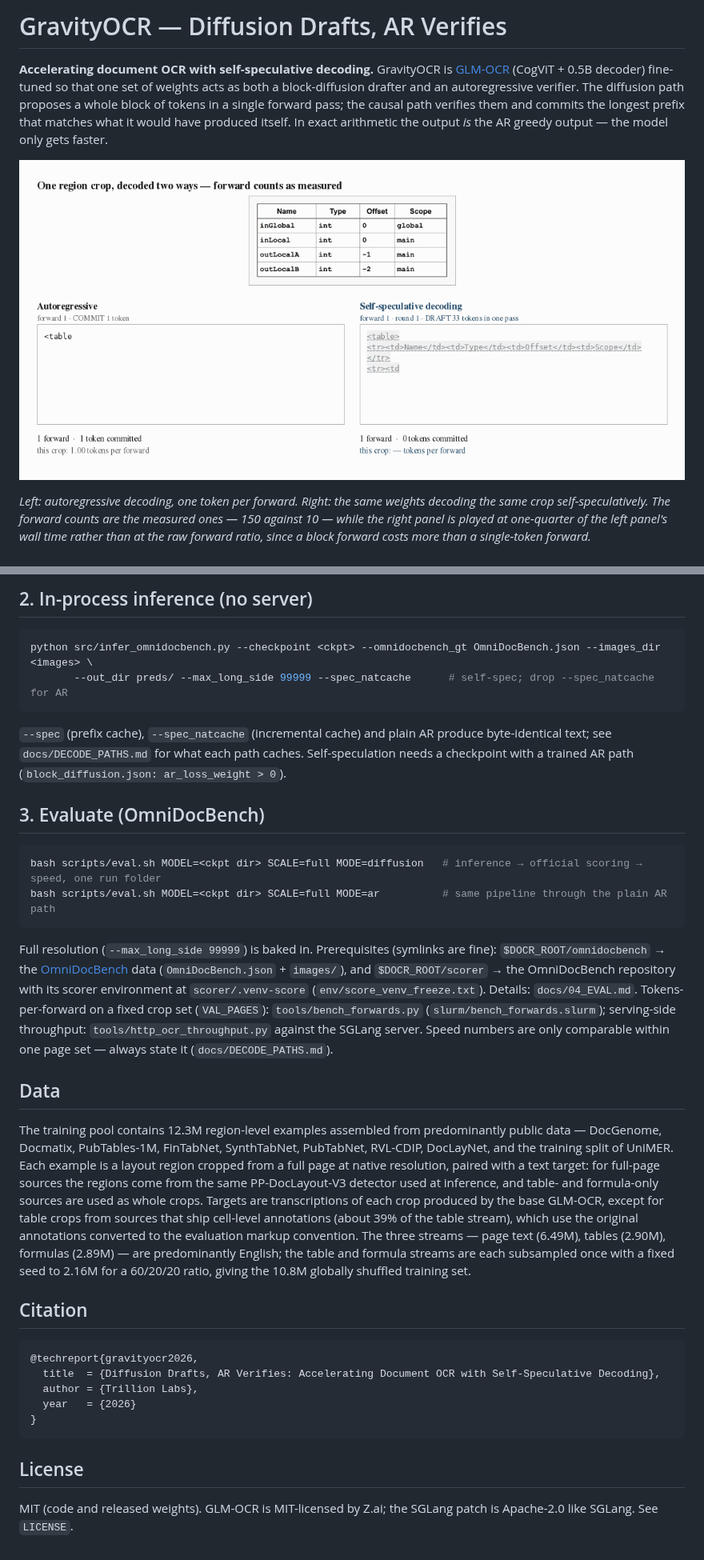
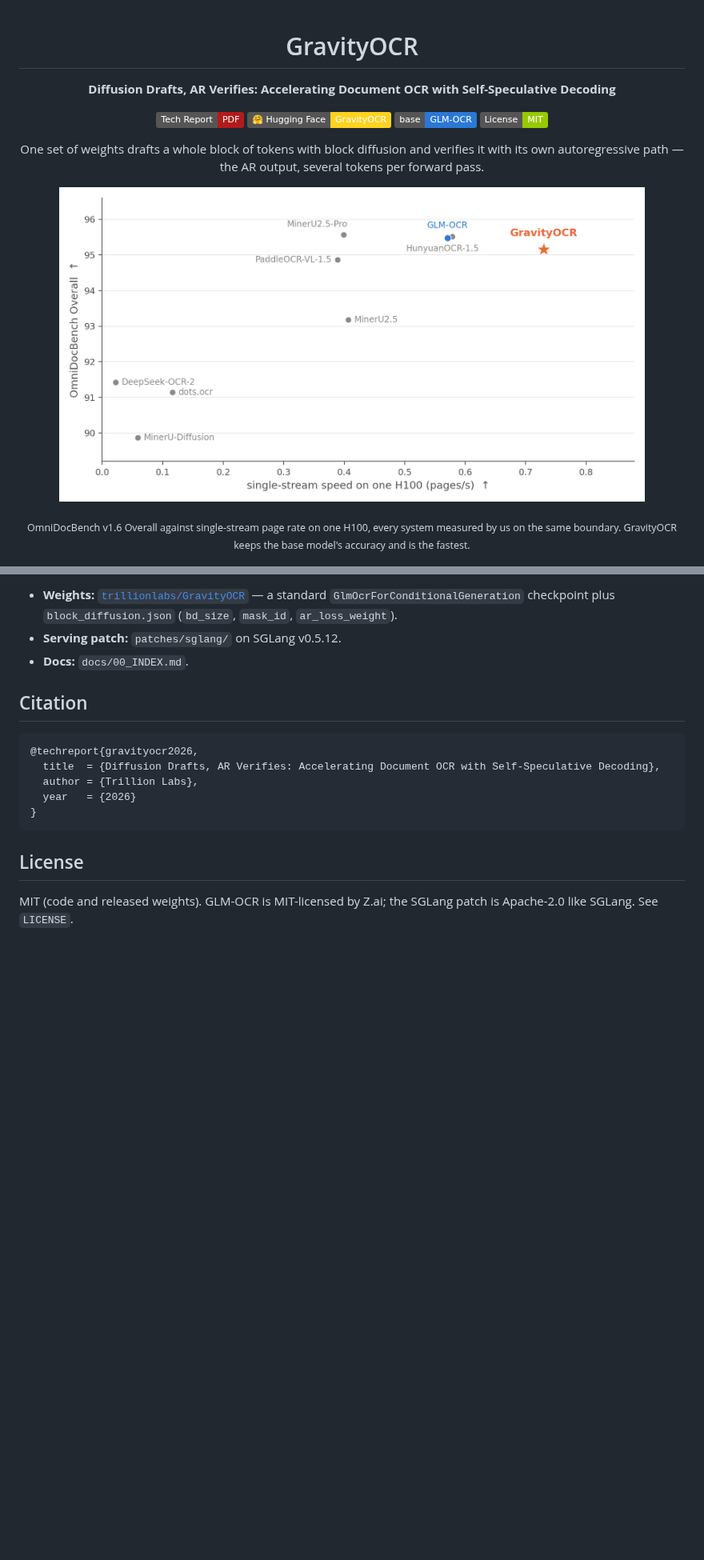
Before and after one commit to trillion-labs/GravityOCR, a Markdown page: README.md, 2 parts joined by grey strips. Shown at 80% size. Rendered like a GitHub page; pictures changed too: assets/ar_vs_selfspec.gif (deleted), assets/teaser.png (added); badges without logos; blank space fills up the shorter version.

````diff
--- a/README.md
+++ b/README.md
@@ -1,14 +1,20 @@
-# GravityOCR — Diffusion Drafts, AR Verifies
+<div align="center">
 
-**Accelerating document OCR with self-speculative decoding.** GravityOCR is [GLM-OCR](https://huggingface.co/zai-org/GLM-OCR)
-(CogViT + 0.5B decoder) fine-tuned so that one set of weights acts as both a block-diffusion drafter and
-an autoregressive verifier. The diffusion path proposes a whole block of tokens in a single forward pass;
-the causal path verifies them and commits the longest prefix that matches what it would have produced
-itself. In exact arithmetic the output *is* the AR greedy output — the model only gets faster.
+# GravityOCR
 
-![AR vs self-speculative decoding](assets/ar_vs_selfspec.gif)
+**Diffusion Drafts, AR Verifies: Accelerating Document OCR with Self-Speculative Decoding**
 
-*Left: autoregressive decoding, one token per forward. Right: the same weights decoding the same crop
-self-speculatively. The forward counts are the measured ones — 150 against 10 — while the right panel is
-played at one-quarter of the left panel's wall time rather than at the raw forward ratio, since a block
-forward costs more than a single-token forward.*
+[![Tech Report](https://img.shields.io/badge/Tech%20Report-PDF-B31B1B?logo=adobeacrobatreader&logoColor=white)](https://github.com/trillion-labs/GravityOCR/releases)
+[![Model](https://img.shields.io/badge/%F0%9F%A4%97%20Hugging%20Face-GravityOCR-FFD21E)](https://huggingface.co/trillionlabs/GravityOCR)
+[![Base model](https://img.shields.io/badge/base-GLM--OCR-2A78D6)](https://huggingface.co/zai-org/GLM-OCR)
+[![License](https://img.shields.io/badge/License-MIT-green.svg)](LICENSE)
+
+One set of weights drafts a whole block of tokens with block diffusion and verifies it with its own
+autoregressive path — the AR output, several tokens per forward pass.
+
+</div>
+
+<p align="center"><img src="assets/teaser.png" width="88%" alt="OmniDocBench Overall vs. pages per second"></p>
+
+<p align="center"><sub>OmniDocBench v1.6 Overall against single-stream page rate on one H100, every system measured by us on the same boundary. GravityOCR keeps the base model's accuracy and is the fastest.</sub></p>
+
@@ -120,39 +72,7 @@ any OpenAI-compatible endpoint (ours, vLLM, …) with one identical client: `too
-## 2. In-process inference (no server)
-
-```bash
-python src/infer_omnidocbench.py --checkpoint <ckpt> --omnidocbench_gt OmniDocBench.json --images_dir <images> \
-       --out_dir preds/ --max_long_side 99999 --spec_natcache      # self-spec; drop --spec_natcache for AR
-```
-`--spec` (prefix cache), `--spec_natcache` (incremental cache) and plain AR produce byte-identical text;
-see `docs/DECODE_PATHS.md` for what each path caches. Self-speculation needs a checkpoint with a trained
-AR path (`block_diffusion.json: ar_loss_weight > 0`).
-
-## 3. Evaluate (OmniDocBench)
-
-```bash
-bash scripts/eval.sh MODEL=<ckpt dir> SCALE=full MODE=diffusion   # inference → official scoring → speed, one run folder
-bash scripts/eval.sh MODEL=<ckpt dir> SCALE=full MODE=ar          # same pipeline through the plain AR path
-```
-Full resolution (`--max_long_side 99999`) is baked in. Prerequisites (symlinks are fine):
-`$DOCR_ROOT/omnidocbench` → the [OmniDocBench](https://github.com/opendatalab/OmniDocBench) data
-(`OmniDocBench.json` + `images/`), and `$DOCR_ROOT/scorer` → the OmniDocBench repository with its
-scorer environment at `scorer/.venv-score` (`env/score_venv_freeze.txt`). Details: `docs/04_EVAL.md`.
-Tokens-per-forward on a fixed crop set (`VAL_PAGES`): `tools/bench_forwards.py` (`slurm/bench_forwards.slurm`);
-serving-side throughput: `tools/http_ocr_throughput.py` against the SGLang server. Speed numbers are only
-comparable within one page set — always state it (`docs/DECODE_PATHS.md`).
-
-## Data
-
-The training pool contains 12.3M region-level examples assembled from predominantly public data —
-DocGenome, Docmatix, PubTables-1M, FinTabNet, SynthTabNet, PubTabNet, RVL-CDIP, DocLayNet, and the training
-split of UniMER. Each example is a layout region cropped from a full page at native resolution, paired with a
-text target: for full-page sources the regions come from the same PP-DocLayout-V3 detector used at inference,
-and table- and formula-only sources are used as whole crops. Targets are transcriptions of each crop produced
-by the base GLM-OCR, except for table crops from sources that ship cell-level annotations (about 39% of the
-table stream), which use the original annotations converted to the evaluation markup convention. The three
-streams — page text (6.49M), tables (2.90M), formulas (2.89M) — are predominantly English; the table and
-formula streams are each subsampled once with a fixed seed to 2.16M for a 60/20/20 ratio, giving the 10.8M
-globally shuffled training set.
+- **Weights:** [`trillionlabs/GravityOCR`](https://huggingface.co/trillionlabs/GravityOCR) — a standard
+  `GlmOcrForConditionalGeneration` checkpoint plus `block_diffusion.json` (`bd_size`, `mask_id`, `ar_loss_weight`).
+- **Serving patch:** `patches/sglang/` on SGLang v0.5.12.
+- **Docs:** `docs/00_INDEX.md`.
 
 ## Citation
 
````
Also changed, not shown: other parts of README.md (+34 -88 lines), AGENTS.md (added, +97 -0 lines), MODEL_CARD.md (+4 -4 lines), 1 other file.
